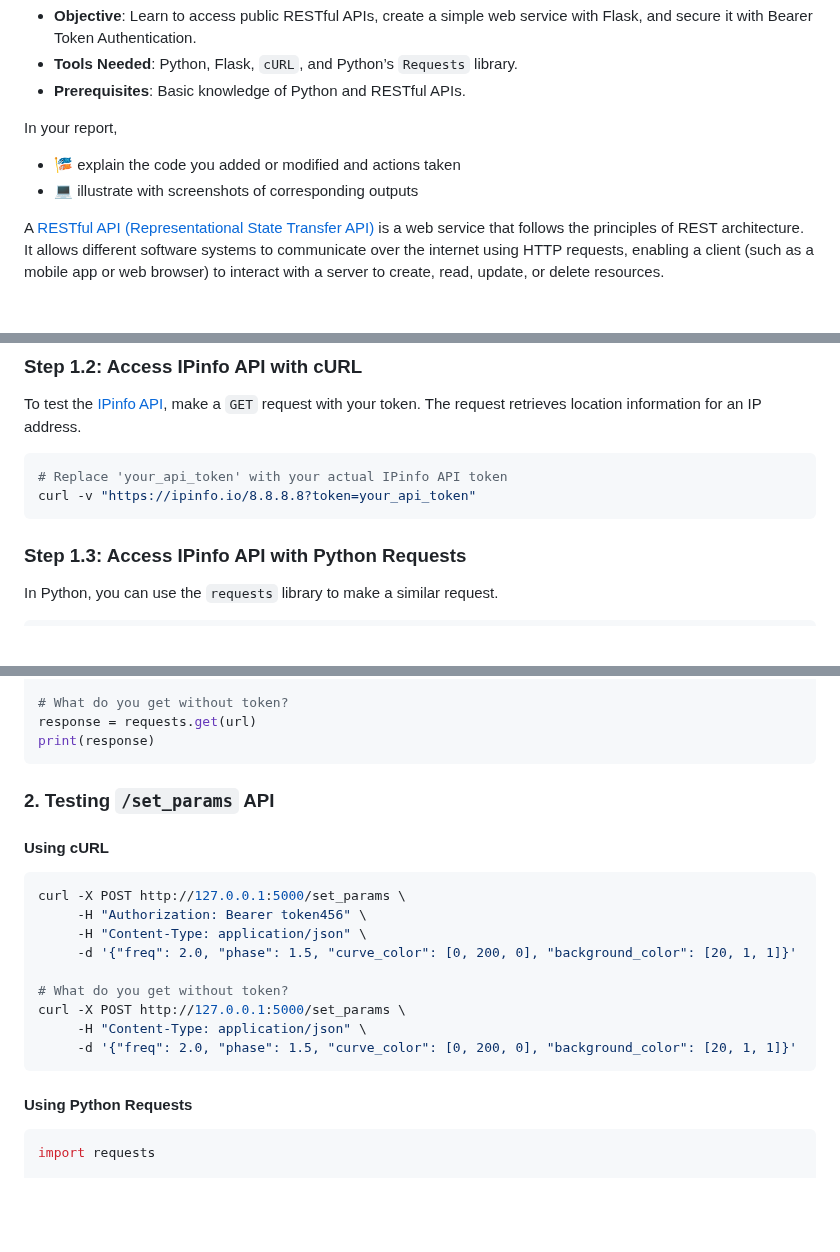
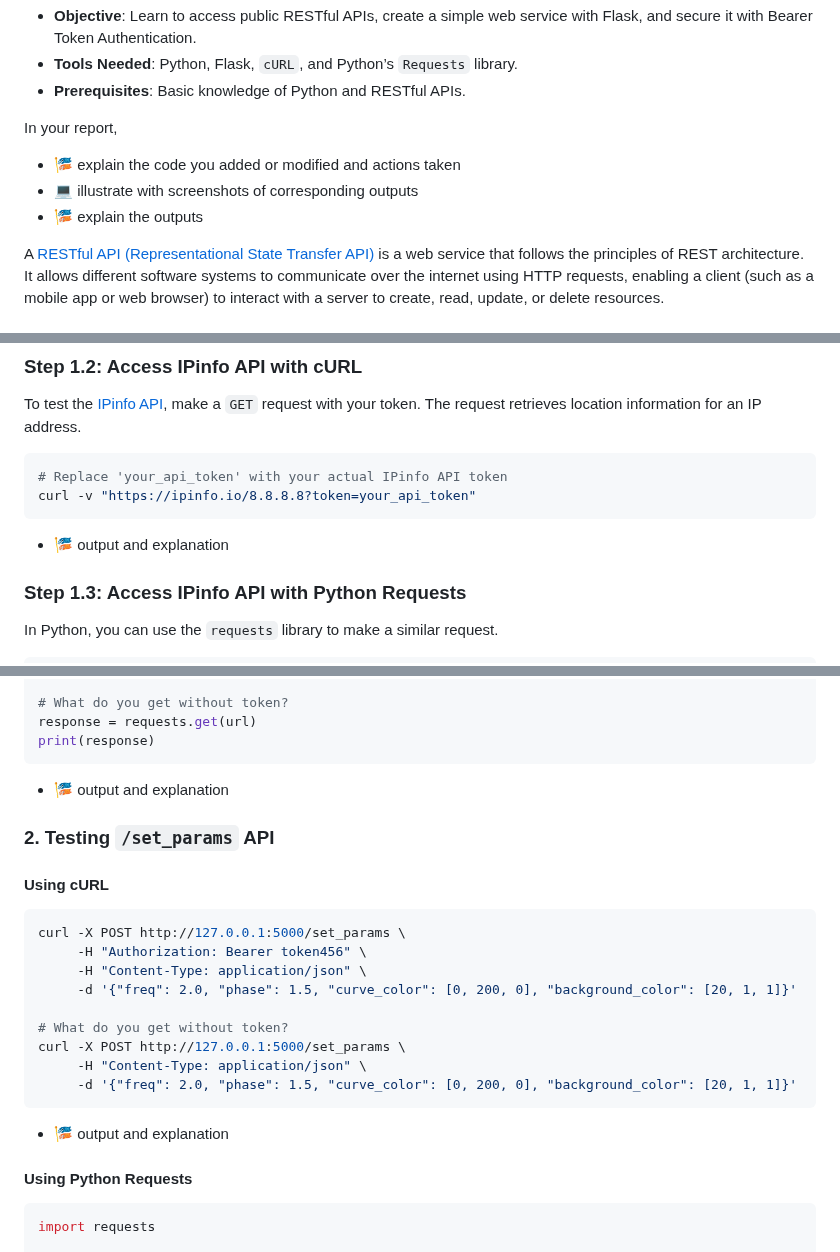
Before and after one commit to ufidon/netpro, a Markdown page: labs/lab09/README.md, 3 parts joined by grey strips. Drawn GitHub-style; blank space fills up the shorter version.

````diff
--- a/labs/lab09/README.md
+++ b/labs/lab09/README.md
@@ -9,6 +9,7 @@ This lab gives your hands-on experience on web services that covers investigatin
 In your report,
 - 🎏 explain the code you added or modified and actions taken
 - 💻 illustrate with screenshots of corresponding outputs
+- 🎏 explain the outputs
 
 
 
@@ -129,6 +130,8 @@ To test the [IPinfo API](https://ipinfo.io/developers), make a `GET` request wit
 curl -v "https://ipinfo.io/8.8.8.8?token=your_api_token"
 ```
 
+- 🎏 output and explanation
+
 ### Step 1.3: Access IPinfo API with Python Requests
 In Python, you can use the `requests` library to make a similar request.
 
@@ -476,6 +492,7 @@ else:
 response = requests.get(url)
 print(response)
 ```
+- 🎏 output and explanation
 
 ### 2. Testing `/set_params` API
 
@@ -491,6 +508,7 @@ curl -X POST http://127.0.0.1:5000/set_params \
      -H "Content-Type: application/json" \
      -d '{"freq": 2.0, "phase": 1.5, "curve_color": [0, 200, 0], "background_color": [20, 1, 1]}'
 ```
+- 🎏 output and explanation
 
 #### Using Python Requests
 ```python
````
Also changed, not shown: other parts of labs/lab09/README.md (+18 -2 lines).
